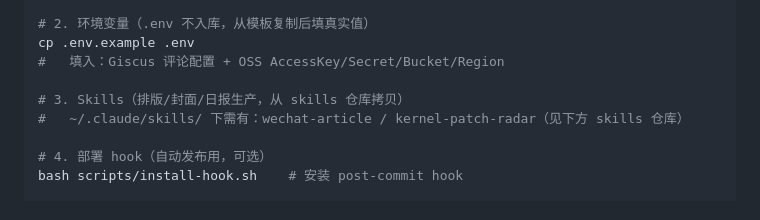
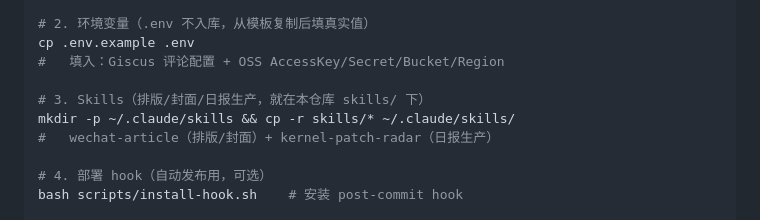
Before and after one commit to Devkid-Til/docker-linuxplayer, a Markdown page: README.md, the part around the change. GitHub-like rendering.

Commit message:
docs: point README new-machine onboarding at in-repo skills/
Signed-off-by: Jiaqi Shi <shijiaqi_develop@163.com>

```diff
--- a/README.md
+++ b/README.md
@@ -102,8 +102,9 @@ npm install
 cp .env.example .env
 #   填入：Giscus 评论配置 + OSS AccessKey/Secret/Bucket/Region
 
-# 3. Skills（排版/封面/日报生产，从 skills 仓库拷贝）
-#   ~/.claude/skills/ 下需有：wechat-article / kernel-patch-radar（见下方 skills 仓库）
+# 3. Skills（排版/封面/日报生产，就在本仓库 skills/ 下）
+mkdir -p ~/.claude/skills && cp -r skills/* ~/.claude/skills/
+#   wechat-article（排版/封面）+ kernel-patch-radar（日报生产）
 
 # 4. 部署 hook（自动发布用，可选）
 bash scripts/install-hook.sh    # 安装 post-commit hook
```
